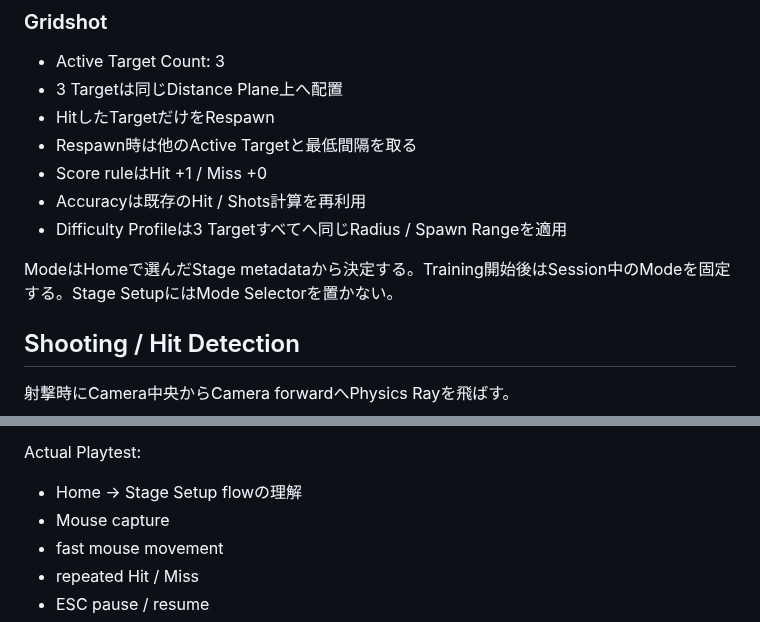
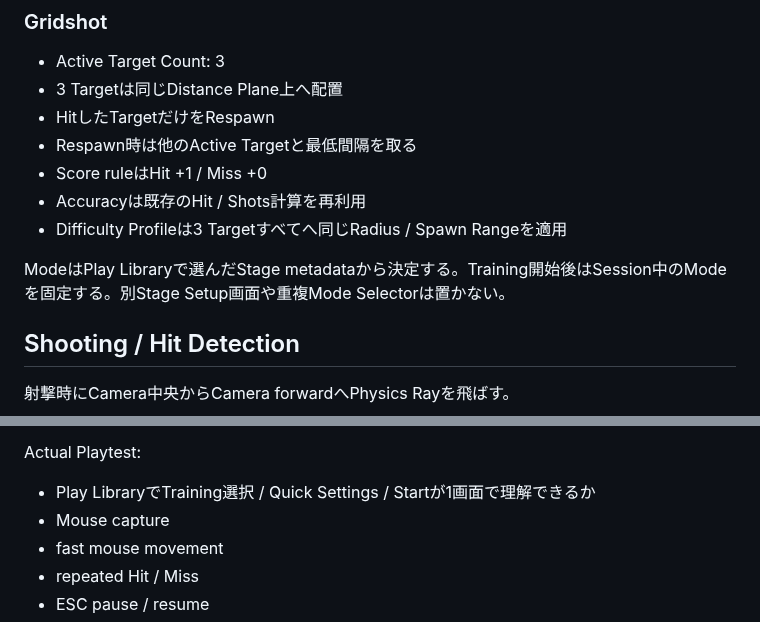
Before and after one commit to EliteMay/Skin-Aim-Trainer, a Markdown page: SPEC.md, 2 parts joined by grey strips. GitHub-like rendering.

```diff
--- a/SPEC.md
+++ b/SPEC.md
@@ -126,7 +125,7 @@ Difficulty Profile:
 - Accuracyは既存のHit / Shots計算を再利用
 - Difficulty Profileは3 Targetすべてへ同じRadius / Spawn Rangeを適用
 
-ModeはHomeで選んだStage metadataから決定する。Training開始後はSession中のModeを固定する。Stage SetupにはMode Selectorを置かない。
+ModeはPlay Libraryで選んだStage metadataから決定する。Training開始後はSession中のModeを固定する。別Stage Setup画面や重複Mode Selectorは置かない。
 
 ## Shooting / Hit Detection
 
@@ -369,7 +368,7 @@ Automated:
 
 Actual Playtest:
 
-- Home → Stage Setup flowの理解
+- Play LibraryでTraining選択 / Quick Settings / Startが1画面で理解できるか
 - Mouse capture
 - fast mouse movement
 - repeated Hit / Miss
```
Also changed, not shown: other parts of SPEC.md (+35 -36 lines).
